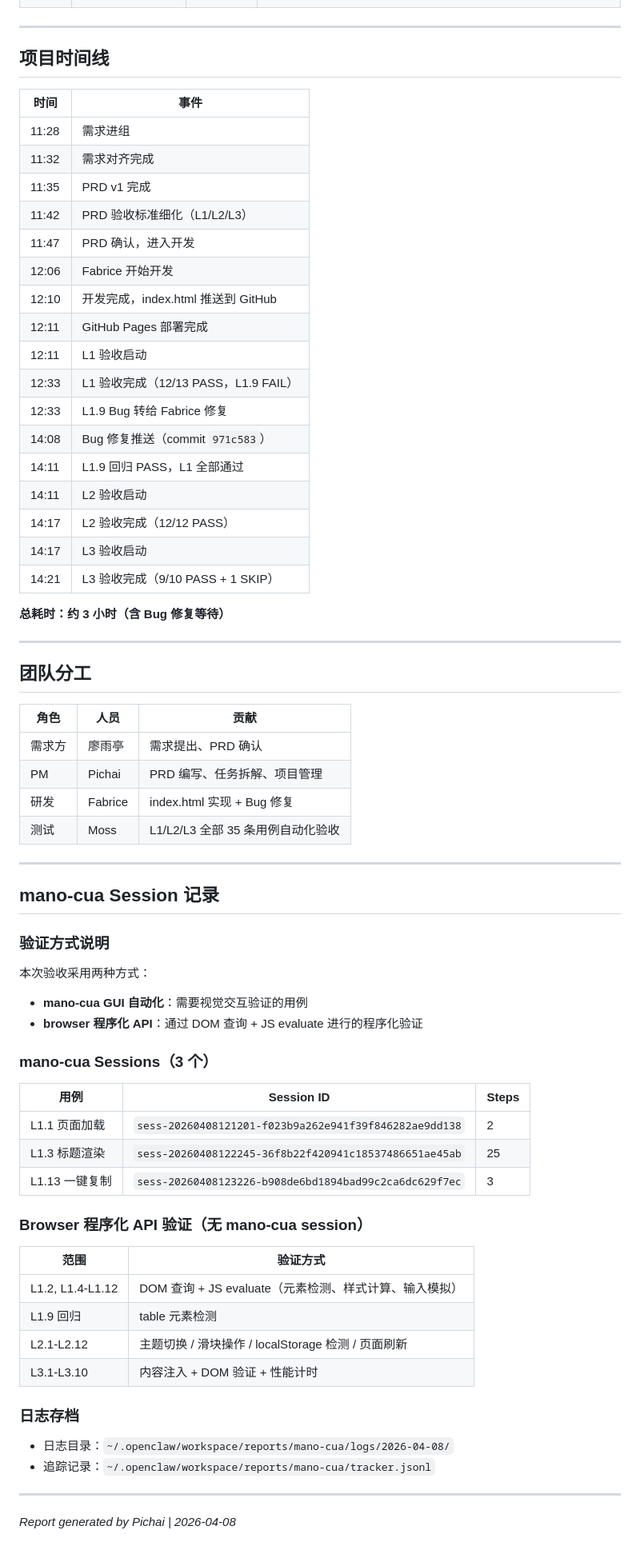
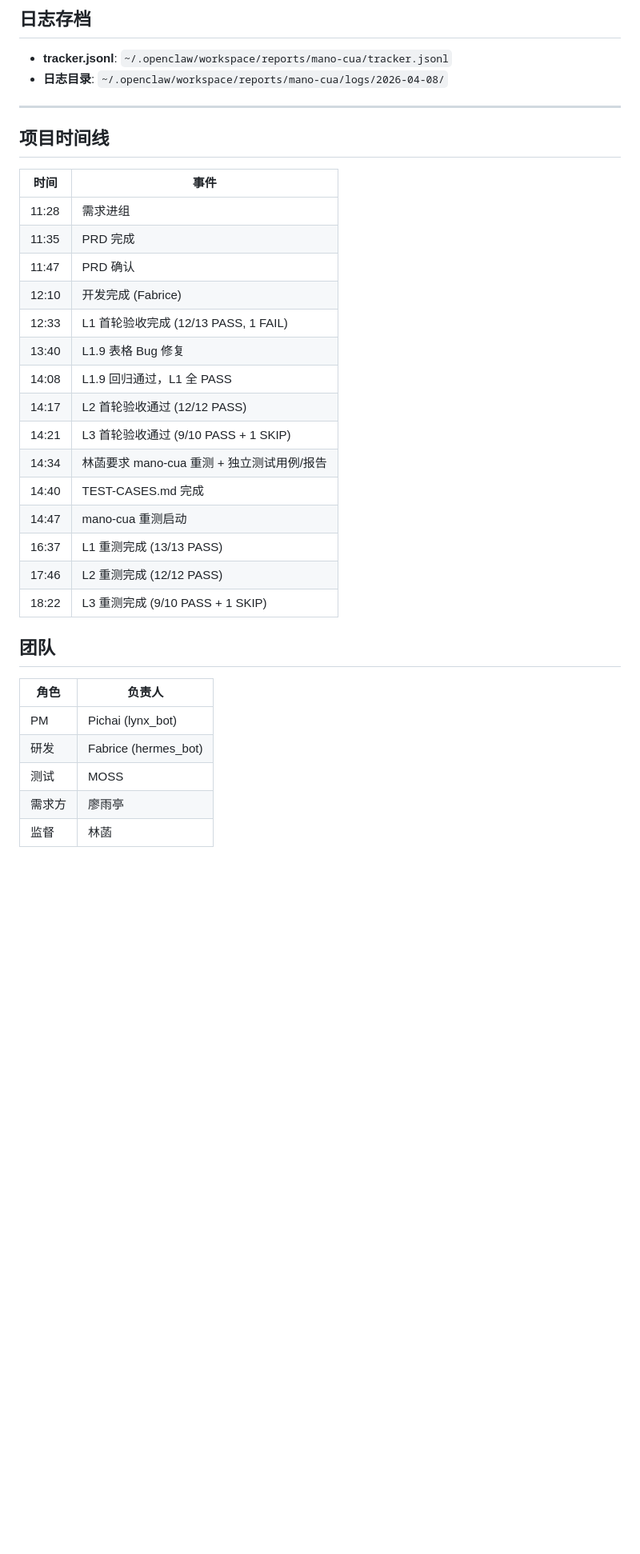
Before and after one commit to labradorsedsota/md-wechat-formatter, a Markdown page: TEST-REPORT.md, the part around one of its changes. Shown at 80% size. GitHub-like rendering; blank space fills up the shorter version.

Commit message:
Add mano-cua test cases (TEST-CASES.md) and test report (TEST-REPORT.md) - v2 retest with 21 mano-cua sessions

```diff
--- a/TEST-REPORT.md
+++ b/TEST-REPORT.md
@@ -81,3 +94,7 @@
+## 日志存档
+
+- **tracker.jsonl**: `~/.openclaw/workspace/reports/mano-cua/tracker.jsonl`
+- **日志目录**: `~/.openclaw/workspace/reports/mano-cua/logs/2026-04-08/`
 
 ---
 
@@ -86,68 +103,27 @@
 | 时间 | 事件 |
 |------|------|
 | 11:28 | 需求进组 |
-| 11:32 | 需求对齐完成 |
-| 11:35 | PRD v1 完成 |
-| 11:42 | PRD 验收标准细化（L1/L2/L3） |
-| 11:47 | PRD 确认，进入开发 |
-| 12:06 | Fabrice 开始开发 |
-| 12:10 | 开发完成，index.html 推送到 GitHub |
-| 12:11 | GitHub Pages 部署完成 |
-| 12:11 | L1 验收启动 |
-| 12:33 | L1 验收完成（12/13 PASS，L1.9 FAIL） |
-| 12:33 | L1.9 Bug 转给 Fabrice 修复 |
-| 14:08 | Bug 修复推送（commit `971c583`） |
-| 14:11 | L1.9 回归 PASS，L1 全部通过 |
-| 14:11 | L2 验收启动 |
-| 14:17 | L2 验收完成（12/12 PASS） |
-| 14:17 | L3 验收启动 |
-| 14:21 | L3 验收完成（9/10 PASS + 1 SKIP） |
+| 11:35 | PRD 完成 |
+| 11:47 | PRD 确认 |
+| 12:10 | 开发完成 (Fabrice) |
+| 12:33 | L1 首轮验收完成 (12/13 PASS, 1 FAIL) |
+| 13:40 | L1.9 表格 Bug 修复 |
+| 14:08 | L1.9 回归通过，L1 全 PASS |
+| 14:17 | L2 首轮验收通过 (12/12 PASS) |
+| 14:21 | L3 首轮验收通过 (9/10 PASS + 1 SKIP) |
+| 14:34 | 林菡要求 mano-cua 重测 + 独立测试用例/报告 |
+| 14:40 | TEST-CASES.md 完成 |
+| 14:47 | mano-cua 重测启动 |
+| 16:37 | L1 重测完成 (13/13 PASS) |
+| 17:46 | L2 重测完成 (12/12 PASS) |
+| 18:22 | L3 重测完成 (9/10 PASS + 1 SKIP) |
 
-**总耗时：约 3 小时（含 Bug 修复等待）**
+## 团队
 
----
-
-## 团队分工
-
-| 角色 | 人员 | 贡献 |
-|------|------|------|
-| 需求方 | 廖雨亭 | 需求提出、PRD 确认 |
-| PM | Pichai | PRD 编写、任务拆解、项目管理 |
-| 研发 | Fabrice | index.html 实现 + Bug 修复 |
-| 测试 | Moss | L1/L2/L3 全部 35 条用例自动化验收 |
-
----
-
-## mano-cua Session 记录
-
-### 验证方式说明
-
-本次验收采用两种方式：
-- **mano-cua GUI 自动化**：需要视觉交互验证的用例
-- **browser 程序化 API**：通过 DOM 查询 + JS evaluate 进行的程序化验证
-
-### mano-cua Sessions（3 个）
-
-| 用例 | Session ID | Steps |
-|------|-----------|-------|
-| L1.1 页面加载 | `sess-20260408121201-f023b9a262e941f39f846282ae9dd138` | 2 |
-| L1.3 标题渲染 | `sess-20260408122245-36f8b22f420941c18537486651ae45ab` | 25 |
-| L1.13 一键复制 | `sess-20260408123226-b908de6bd1894bad99c2ca6dc629f7ec` | 3 |
-
-### Browser 程序化 API 验证（无 mano-cua session）
-
-| 范围 | 验证方式 |
-|------|---------|
-| L1.2, L1.4-L1.12 | DOM 查询 + JS evaluate（元素检测、样式计算、输入模拟） |
-| L1.9 回归 | table 元素检测 |
-| L2.1-L2.12 | 主题切换 / 滑块操作 / localStorage 检测 / 页面刷新 |
-| L3.1-L3.10 | 内容注入 + DOM 验证 + 性能计时 |
-
-### 日志存档
-
-- 日志目录：`~/.openclaw/workspace/reports/mano-cua/logs/2026-04-08/`
-- 追踪记录：`~/.openclaw/workspace/reports/mano-cua/tracker.jsonl`
-
----
-
-*Report generated by Pichai | 2026-04-08*
+| 角色 | 负责人 |
+|------|--------|
+| PM | Pichai (lynx_bot) |
+| 研发 | Fabrice (hermes_bot) |
+| 测试 | MOSS |
+| 需求方 | 廖雨亭 |
+| 监督 | 林菡 |
```
Also changed, not shown: other parts of TEST-REPORT.md (+75 -62 lines), TEST-CASES.md (added, +285 -0 lines).
